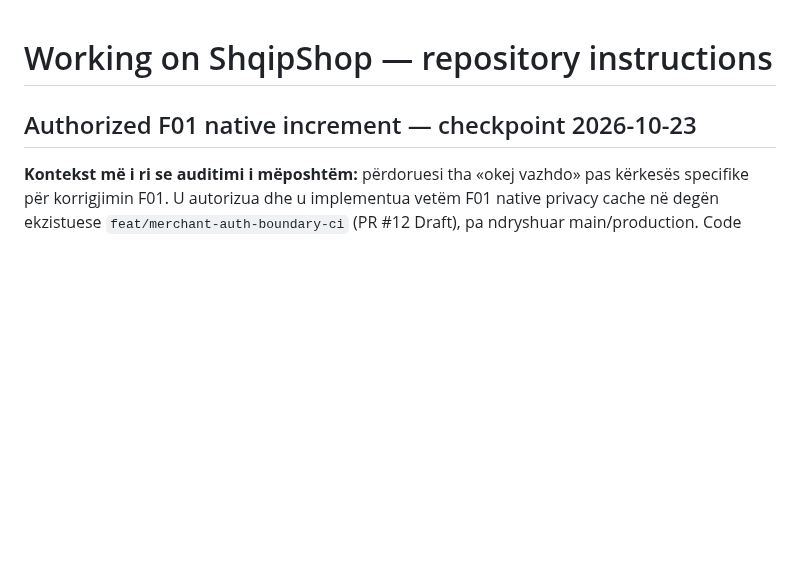
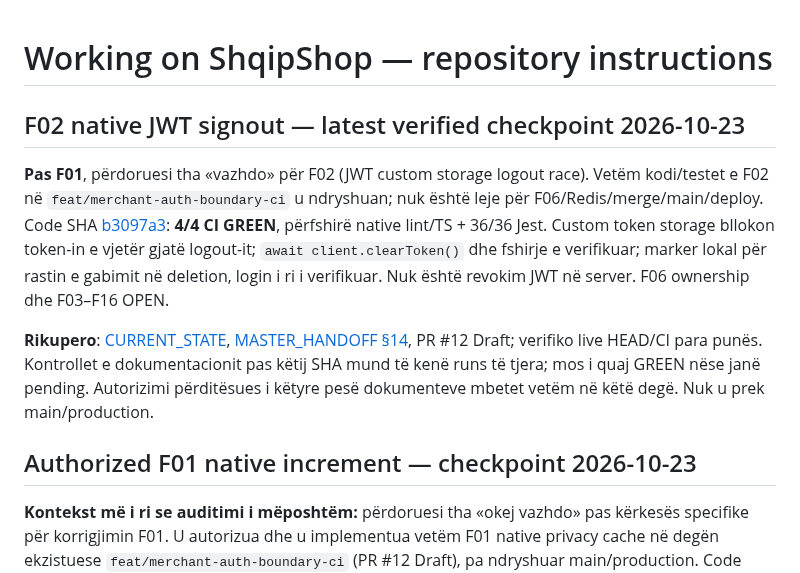
Before and after one commit to titanfit102-bit/ShqipShop, a Markdown page: AGENTS.md, the part around the change. Rendered like a GitHub page; blank space fills up the shorter version.

Commit message:
docs: record F02 local JWT logout and four successful CI workflows

```diff
--- a/AGENTS.md
+++ b/AGENTS.md
@@ -1,4 +1,11 @@
 # Working on ShqipShop — repository instructions
+
+## F02 native JWT signout — latest verified checkpoint 2026-10-23
+
+**Pas F01**, përdoruesi tha «vazhdo» për F02 (JWT custom storage logout race). Vetëm kodi/testet e F02 në `feat/merchant-auth-boundary-ci` u ndryshuan; nuk është leje për F06/Redis/merge/main/deploy. Code SHA [b3097a3](https://github.com/titanfit102-bit/ShqipShop/commit/b3097a3d9f8b78a7d60a5418ca565e82b66a1905): **4/4 CI GREEN**, përfshirë native lint/TS + 36/36 Jest. Custom token storage bllokon token-in e vjetër gjatë logout-it; `await client.clearToken()` dhe fshirje e verifikuar; marker lokal për rastin e gabimit në deletion, login i ri i verifikuar. Nuk është revokim JWT në server. F06 ownership dhe F03–F16 OPEN.
+
+**Rikupero**: [CURRENT_STATE](docs/CURRENT_STATE.md), [MASTER_HANDOFF §14](docs/MASTER_HANDOFF.md), PR #12 Draft; verifiko live HEAD/CI para punës. Kontrollet e dokumentacionit pas këtij SHA mund të kenë runs të tjera; mos i quaj GREEN nëse janë pending. Autorizimi përditësues i këtyre pesë dokumenteve mbetet vetëm në këtë degë. Nuk u prek main/production.
+
 
 ## Authorized F01 native increment — checkpoint 2026-10-23
 
```
